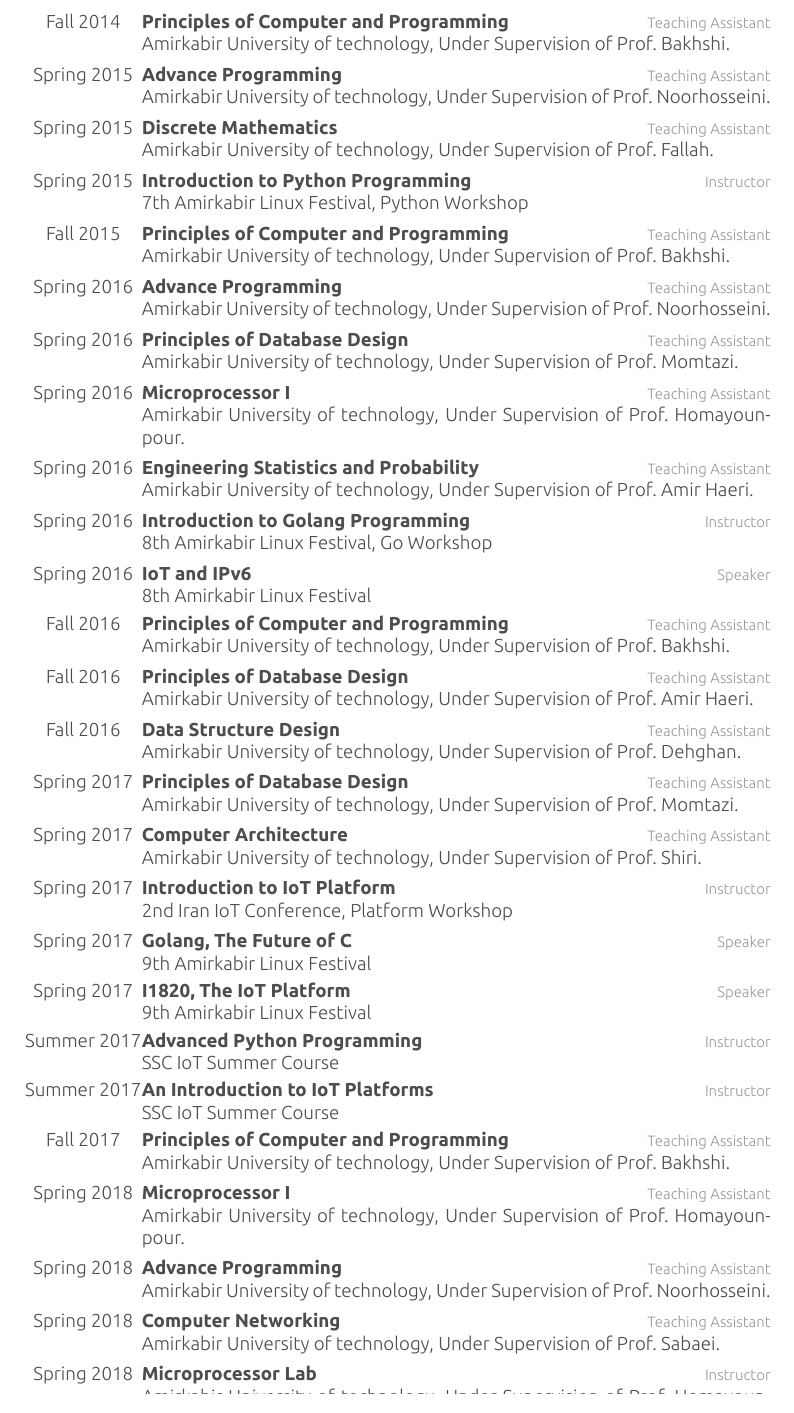
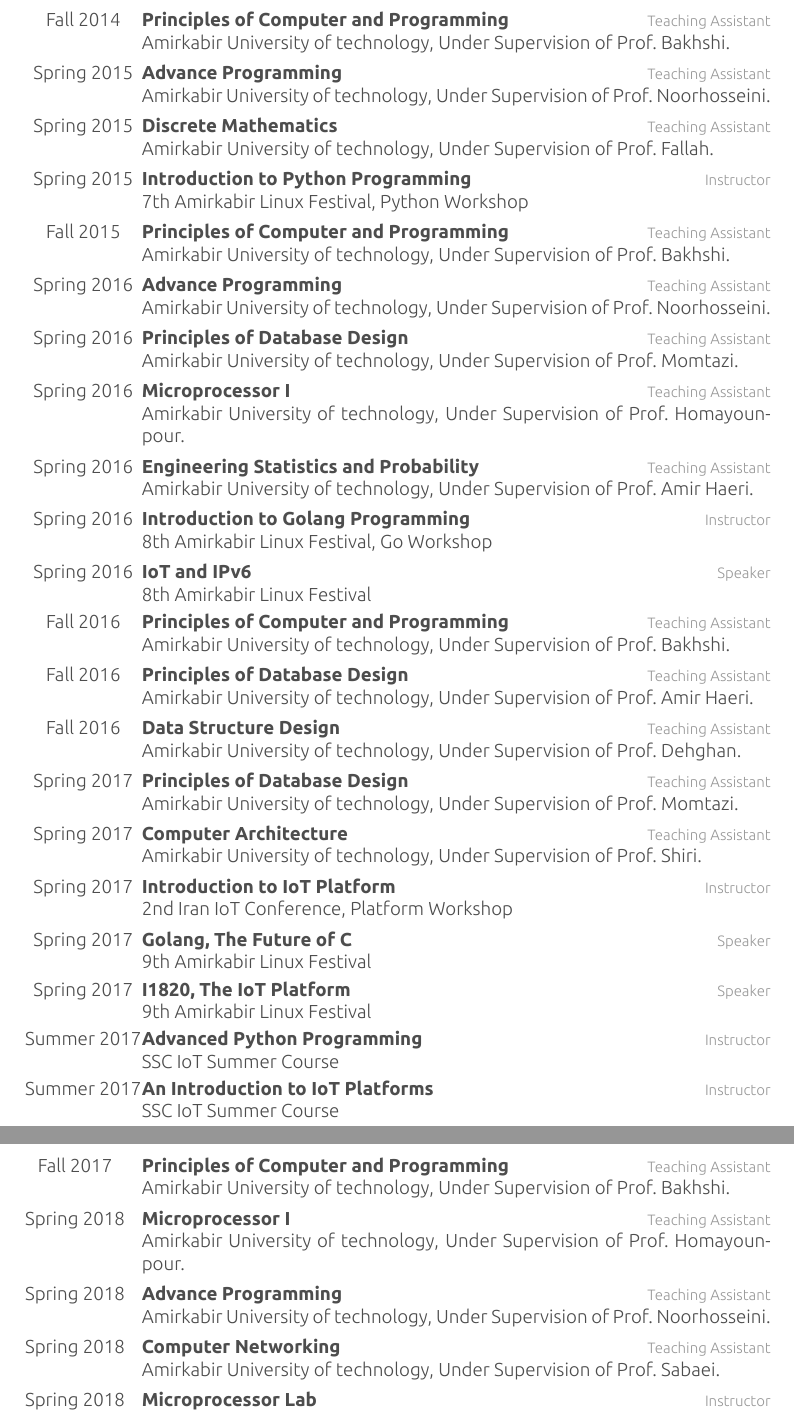
Before and after one commit to 1995parham/1995parham.github.io, a LaTeX CV (resume-pdf/english/parham-cv.tex): part of page 6 of 8 before the commit and two parts of pages 5 and 6 of 7 after it, the two joined at a grey line, cut so that both start at the same text. Compiled offline with XeLaTeX.

Commit message:
Corrects structure.

```diff
--- a/resume-pdf/english/parham-cv.tex
+++ b/resume-pdf/english/parham-cv.tex
@@ -543,7 +543,11 @@
 	{Instructor}
 	{SSC IoT Summer Course}
 
+
 	%------------------------------------------------
+\end{entrylist}
+
+\begin{entrylist}
 
 	\entry{Fall 2017}
 	{Principles of Computer and Programming}
```
Also changed, not shown: resume-pdf/english/parham-cv.pdf.
